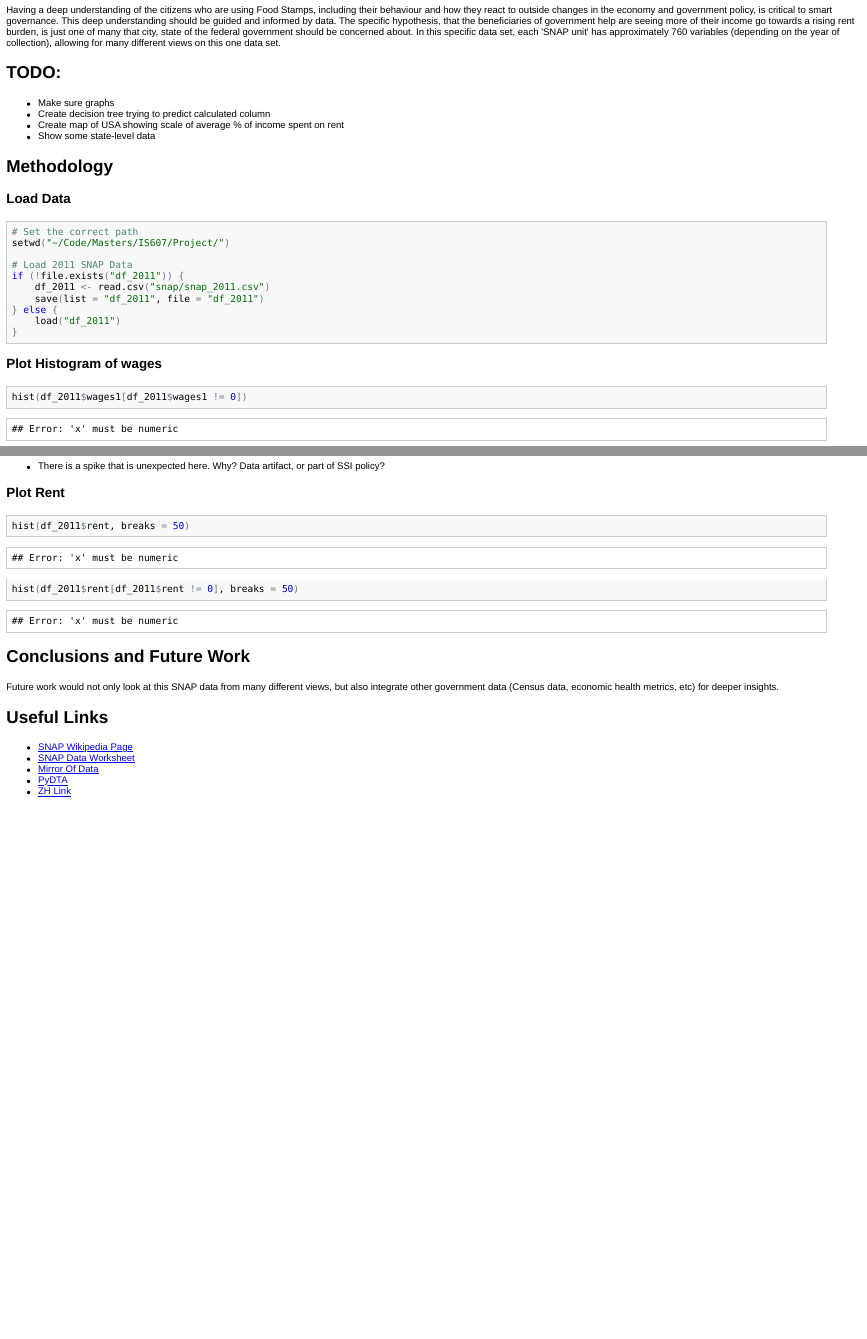
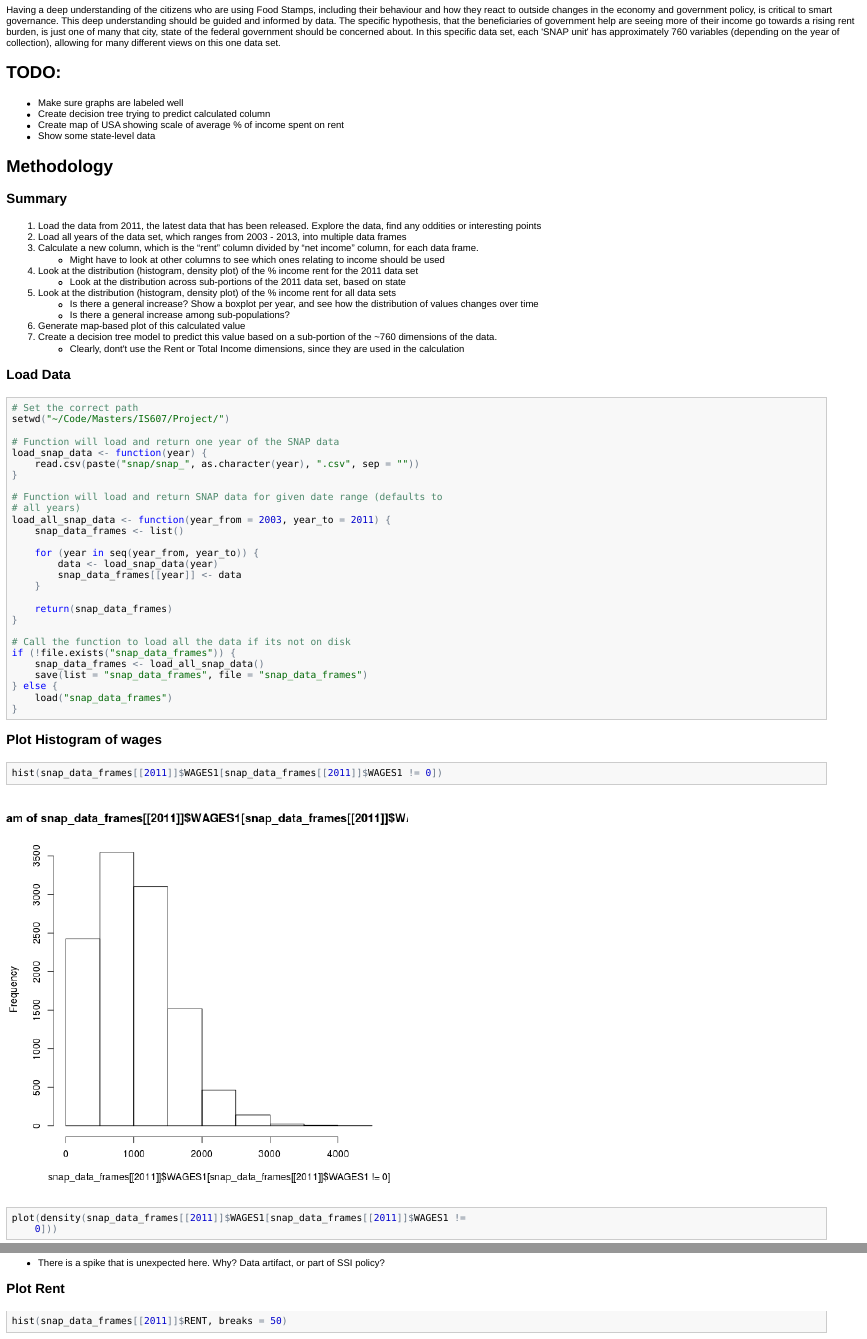
Before and after one commit to jquacinella/IS607_Project, an R Markdown document (Project.Rmd): the page in a window 1100 px wide, from 420 px down, and a second part further down, joined at a grey line. The pictures show the output file Project.html that the author committed with the source, opened offline.

Commit message:
Filling out the code to load the data sets into a list; saving this list to disk for easier access.

````diff
--- a/Project.Rmd
+++ b/Project.Rmd
@@ -21,12 +21,27 @@ Having a deep understanding of the citizens who are using Food Stamps, including
 
 ## TODO:
 
-* Make sure graphs
-* Create decision tree trying to predict calculated column
+* Make sure graphs are labeled well
+* Create decision tree trying to predict calculated column (?)
 * Create map of USA showing scale of average % of income spent on rent
 * Show some state-level data
 
 ## Methodology
+
+### Summary
+
+1. Load the data from 2011, the latest data that has been released. Explore the data, find any oddities or interesting points
+2. Load all years of the data set, which ranges from 2003 - 2013, into multiple data frames
+3. Calculate a new column, which is the "rent" column divided by "net income" column, for each data frame.
+  * Might have to look at other columns to see which ones relating to income should be used
+4. Look at the distribution (histogram, density plot) of the % income rent for the 2011 data set
+  * Look at the distribution across sub-portions of the 2011 data set, based on state
+5. Look at the distribution (histogram, density plot) of the % income rent for all data sets
+  * Is there a general increase? Show a boxplot per year, and see how the distribution of values changes over time
+  * Is there a general increase among sub-populations?
+6. Generate map-based plot of this calculated value
+7. Create a decision tree model to predict this value based on a sub-portion of the ~760 dimensions of the data.
+  * Clearly, dont't use the Rent or Total Income dimensions, since they are used in the calculation
 
 ### Load Data
 
@@ -34,37 +49,54 @@ Having a deep understanding of the citizens who are using Food Stamps, including
 # Set the correct path
 setwd("~/Code/Masters/IS607/Project/")
 
-# Load 2011 SNAP Data
-if(!file.exists("df_2011")){
-  df_2011 <- read.csv('snap/snap_2011.csv')
-  save(list="df_2011", file="df_2011")
+# Function will load and return one year of the SNAP data
+load_snap_data <- function(year) {
+  read.csv(paste("snap/snap_", as.character(year), ".csv", sep=''))
+}
+
+# Function will load and return SNAP data for given date range (defaults to all years)
+load_all_snap_data <- function(year_from=2003, year_to=2011) {
+  snap_data_frames <- list()
+
+  for(year in seq(year_from, year_to)) {
+    data <- load_snap_data(year)
+    snap_data_frames[[year]] <- data
+  }
+
+  return(snap_data_frames)
+}
+
+# Call the function to load all the data if its not on disk
+if(!file.exists("snap_data_frames")){
+    snap_data_frames <- load_all_snap_data()
+    save(list="snap_data_frames", file="snap_data_frames")
 } else {
-  load("df_2011")
+  load("snap_data_frames")
 }
 ```
 
 ### Plot Histogram of wages
 
 ```{r}
-hist(df_2011$wages1[df_2011$wages1 != 0])
-plot(density(df_2011$wages1[df_2011$wages1 != 0]))
+hist(snap_data_frames[[2011]]$WAGES1[snap_data_frames[[2011]]$WAGES1 != 0])
+plot(density(snap_data_frames[[2011]]$WAGES1[snap_data_frames[[2011]]$WAGES1 != 0]))
 ```
 
 ### Plot SSI1
 
 ```{r}
-hist(df_2011$ssi1[df_2011$ssi1 != 0], breaks=50) # Interesting spike
-plot(density(df_2011$ssi1[df_2011$ssi1 != 0]))
+hist(snap_data_frames[[2011]]$SSI1[snap_data_frames[[2011]]$SSI1 != 0], breaks=50) # Interesting spike
+plot(density(snap_data_frames[[2011]]$SSI1[snap_data_frames[[2011]]$SSI1 != 0]))
 ```
 
-Things to note:
+Things to NOTE:
 * There is a spike that is unexpected here. Why? Data artifact, or part of SSI policy?
 
 ### Plot Rent
 
 ```{r}
-hist(df_2011$rent, breaks=50)
-hist(df_2011$rent[df_2011$rent != 0], breaks=50)
+hist(snap_data_frames[[2011]]$RENT, breaks=50)
+hist(snap_data_frames[[2011]]$RENT[snap_data_frames[[2011]]$RENT != 0], breaks=50)
 ```
 
 ## Conclusions and Future Work
````
Also changed, not shown: Project.html, Project.md, figure/unnamed-chunk-21.png, figure/unnamed-chunk-22.png, figure/unnamed-chunk-31.png, figure/unnamed-chunk-32.png, figure/unnamed-chunk-41.png, figure/unnamed-chunk-42.png.
